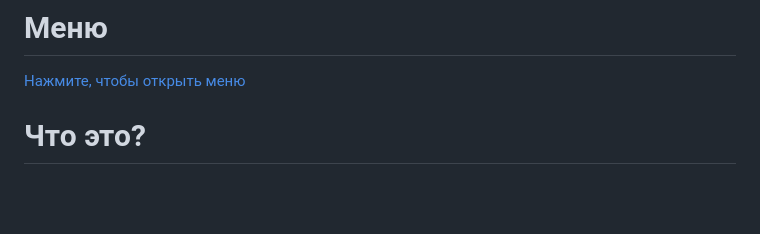
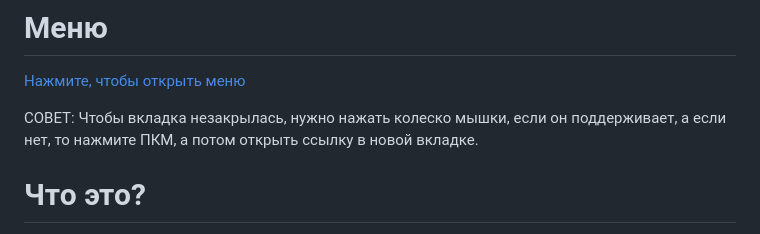
Before and after one commit to BK782/antihyip_plus, a Markdown page: README.md, the part around the change. Drawn GitHub-style; blank space fills up the shorter version.

Commit message:
Совет

```diff
--- a/README.md
+++ b/README.md
@@ -6,6 +6,8 @@
 
 # Меню
 [Нажмите, чтобы открыть меню](menu.md)
+
+СОВЕТ: Чтобы вкладка незакрылась, нужно нажать колеско мышки, если он поддерживает, а если нет, то нажмите ПКМ, а потом открыть ссылку в новой вкладке.
 
 # Что это?
 Неофициальный клиент, только без хайповых. Нажмите в этот файл, чтобы открыть меню.
```
